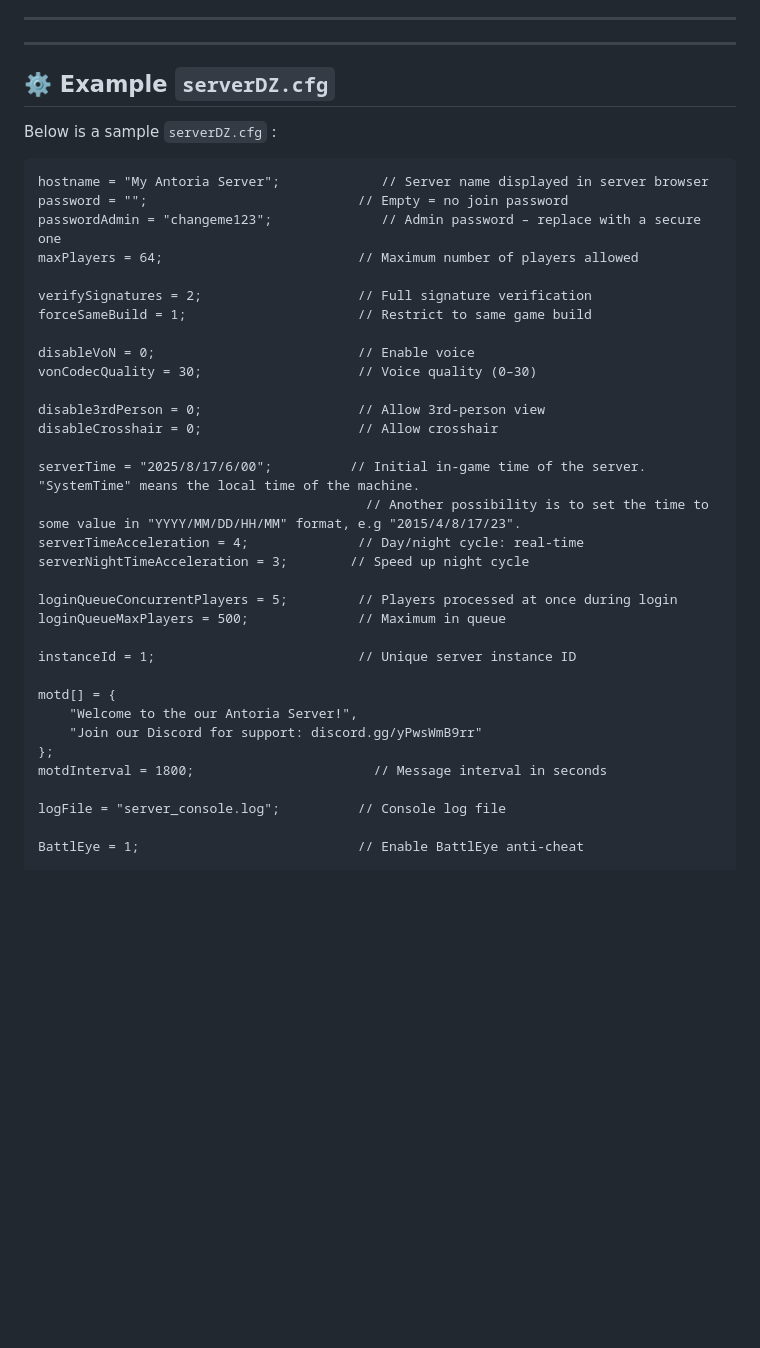
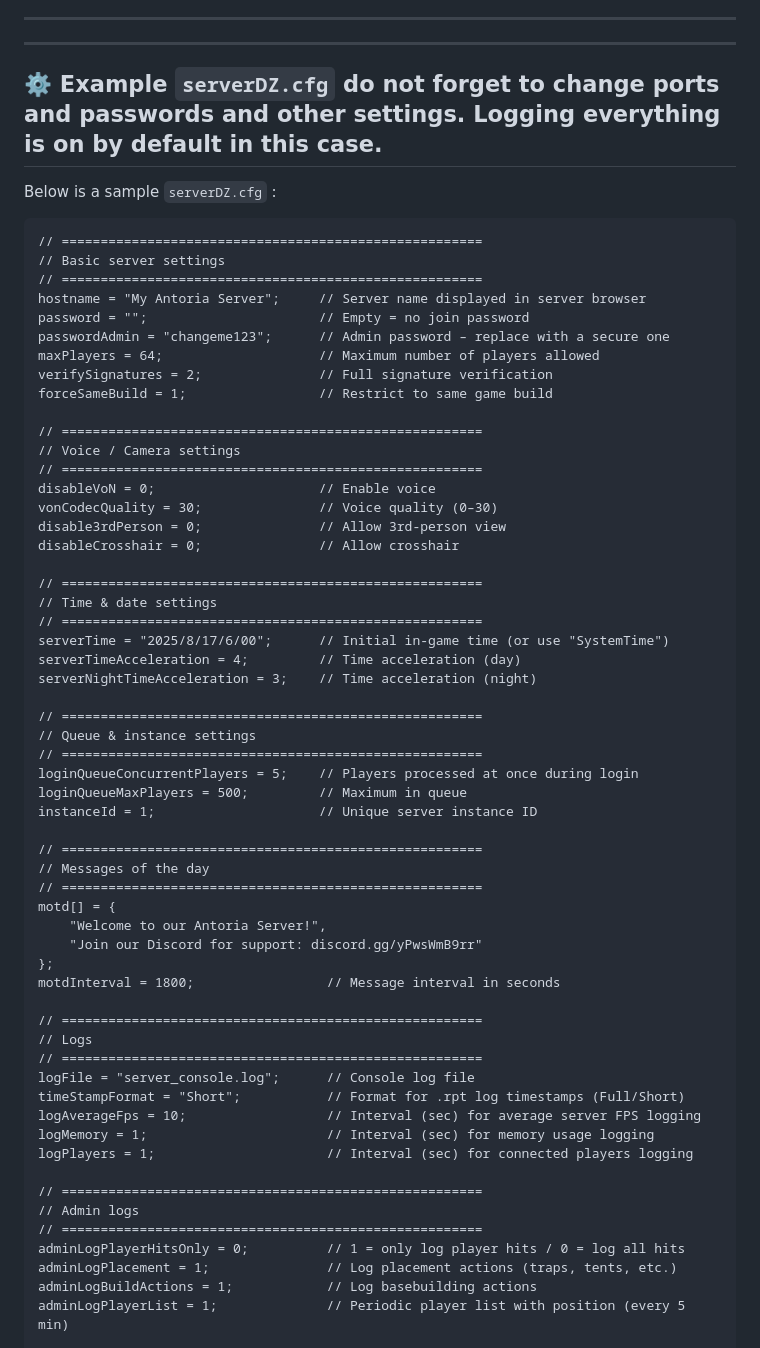
Before and after one commit to Elektr0Vodka/empty.Antoria, a Markdown page: readme.md, the part around one of its changes. GitHub-like rendering; blank space fills up the shorter version.

````diff
--- a/readme.md
+++ b/readme.md
@@ -86,42 +86,66 @@ It is designed to be dropped directly into a DayZ server to run the Antoria map.
 ---
 ---
 
-## ⚙️ Example `serverDZ.cfg`
+## ⚙️ Example `serverDZ.cfg` do not forget to change ports and passwords and other settings. Logging everything is on by default in this case.
 
 Below is a sample `serverDZ.cfg` :
 
 ```cfg
-hostname = "My Antoria Server";             // Server name displayed in server browser
-password = "";                           // Empty = no join password
-passwordAdmin = "changeme123";              // Admin password – replace with a secure one
-maxPlayers = 64;                         // Maximum number of players allowed
+// ======================================================
+// Basic server settings
+// ======================================================
+hostname = "My Antoria Server";     // Server name displayed in server browser
+password = "";                      // Empty = no join password
+passwordAdmin = "changeme123";      // Admin password – replace with a secure one
+maxPlayers = 64;                    // Maximum number of players allowed
+verifySignatures = 2;               // Full signature verification
+forceSameBuild = 1;                 // Restrict to same game build
 
-verifySignatures = 2;                    // Full signature verification
-forceSameBuild = 1;                      // Restrict to same game build
+// ======================================================
+// Voice / Camera settings
+// ======================================================
+disableVoN = 0;                     // Enable voice
+vonCodecQuality = 30;               // Voice quality (0–30)
+disable3rdPerson = 0;               // Allow 3rd-person view
+disableCrosshair = 0;               // Allow crosshair
 
-disableVoN = 0;                          // Enable voice
-vonCodecQuality = 30;                    // Voice quality (0–30)
+// ======================================================
+// Time & date settings
+// ======================================================
+serverTime = "2025/8/17/6/00";      // Initial in-game time (or use "SystemTime")
+serverTimeAcceleration = 4;         // Time acceleration (day)
+serverNightTimeAcceleration = 3;    // Time acceleration (night)
 
-disable3rdPerson = 0;                    // Allow 3rd-person view
-disableCrosshair = 0;                    // Allow crosshair
+// ======================================================
+// Queue & instance settings
+// ======================================================
+loginQueueConcurrentPlayers = 5;    // Players processed at once during login
+loginQueueMaxPlayers = 500;         // Maximum in queue
+instanceId = 1;                     // Unique server instance ID
 
-serverTime = "2025/8/17/6/00";			// Initial in-game time of the server. "SystemTime" means the local time of the machine.
-									      // Another possibility is to set the time to some value in "YYYY/MM/DD/HH/MM" format, e.g "2015/4/8/17/23".
-serverTimeAcceleration = 4;              // Day/night cycle: real-time
-serverNightTimeAcceleration = 3;        // Speed up night cycle
-
-loginQueueConcurrentPlayers = 5;         // Players processed at once during login
-loginQueueMaxPlayers = 500;              // Maximum in queue
-
-instanceId = 1;                          // Unique server instance ID
-
+// ======================================================
+// Messages of the day
+// ======================================================
 motd[] = {
-    "Welcome to the our Antoria Server!",
+    "Welcome to our Antoria Server!",
     "Join our Discord for support: discord.gg/yPwsWmB9rr"
 };
-motdInterval = 1800;                       // Message interval in seconds
+motdInterval = 1800;                 // Message interval in seconds
 
-logFile = "server_console.log";          // Console log file
+// ======================================================
+// Logs
+// ======================================================
+logFile = "server_console.log";      // Console log file
+timeStampFormat = "Short";           // Format for .rpt log timestamps (Full/Short)
+logAverageFps = 10;                  // Interval (sec) for average server FPS logging
+logMemory = 1;                       // Interval (sec) for memory usage logging
+logPlayers = 1;                      // Interval (sec) for connected players logging
 
-BattlEye = 1;                            // Enable BattlEye anti-cheat
+// ======================================================
+// Admin logs
+// ======================================================
+adminLogPlayerHitsOnly = 0;          // 1 = only log player hits / 0 = log all hits
+adminLogPlacement = 1;               // Log placement actions (traps, tents, etc.)
+adminLogBuildActions = 1;            // Log basebuilding actions
+adminLogPlayerList = 1;              // Periodic player list with position (every 5 min)
 
````
Also changed, not shown: other parts of readme.md (+55 -50 lines).
